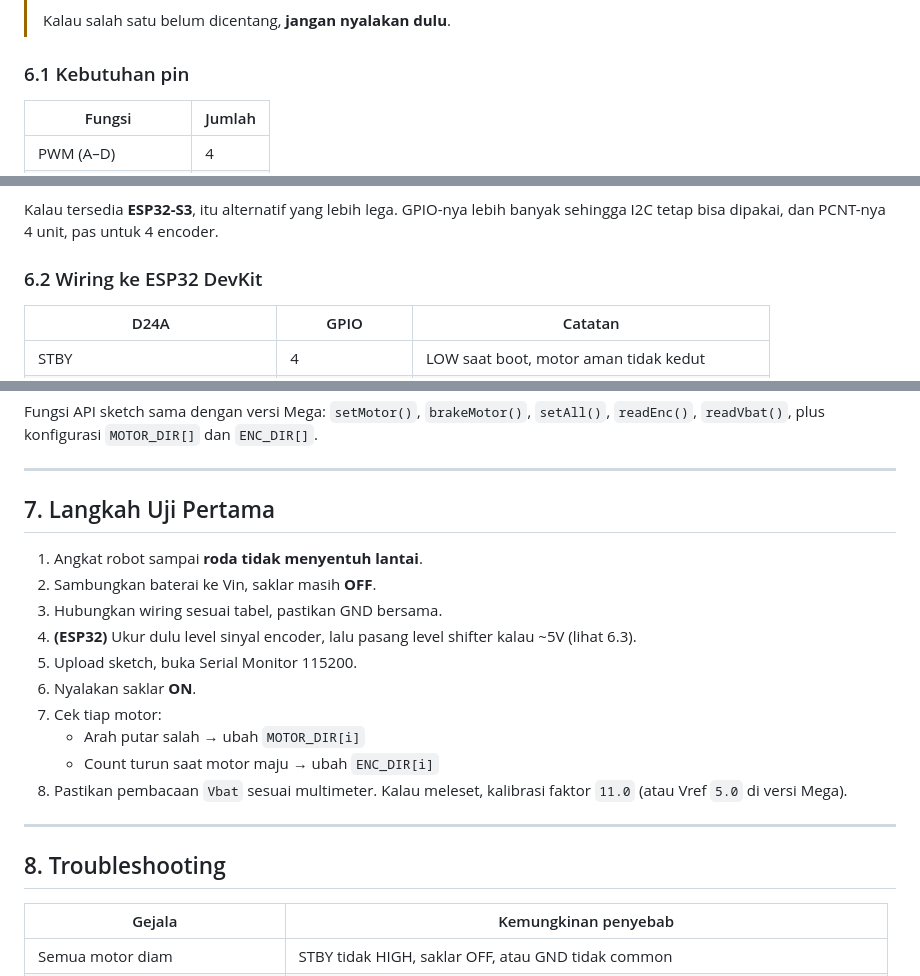
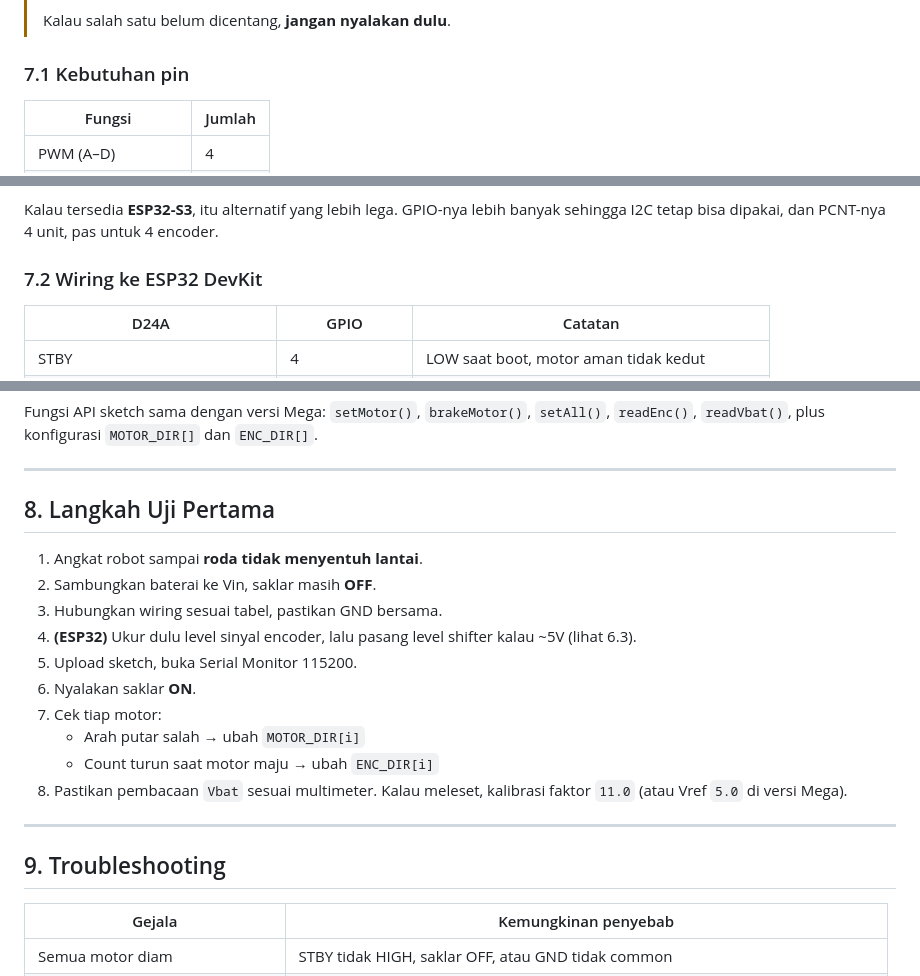
Before and after one commit to hwthinker/D24A-Wheeltec-driver-motor-4-CH, a Markdown page: README.md, 3 parts joined by grey strips. Rendered like a GitHub page.

```diff
--- a/README.md
+++ b/README.md
@@ -222,7 +237,7 @@ MA: 1520 (64)  MB: 1498 (62)  MC: 1533 (65)  MD: 1510 (63)  Vbat=11.84V
 >
 > Kalau salah satu belum dicentang, **jangan nyalakan dulu**.
 
-### 6.1 Kebutuhan pin
+### 7.1 Kebutuhan pin
 
 | Fungsi | Jumlah |
 |--------|--------|
@@ -240,7 +255,7 @@ ESP32 klasik punya sekitar 21 GPIO yang aman, ditambah beberapa pin strapping. J
 
 Kalau tersedia **ESP32-S3**, itu alternatif yang lebih lega. GPIO-nya lebih banyak sehingga I2C tetap bisa dipakai, dan PCNT-nya 4 unit, pas untuk 4 encoder.
 
-### 6.2 Wiring ke ESP32 DevKit
+### 7.2 Wiring ke ESP32 DevKit
 
 | D24A | GPIO | Catatan |
 |------|------|---------|
@@ -320,7 +335,7 @@ Fungsi API sketch sama dengan versi Mega: `setMotor()`, `brakeMotor()`, `setAll(
 
 ---
 
-## 7. Langkah Uji Pertama
+## 8. Langkah Uji Pertama
 
 1. Angkat robot sampai **roda tidak menyentuh lantai**.
 2. Sambungkan baterai ke Vin, saklar masih **OFF**.
@@ -335,7 +350,7 @@ Fungsi API sketch sama dengan versi Mega: `setMotor()`, `brakeMotor()`, `setAll(
 
 ---
 
-## 8. Troubleshooting
+## 9. Troubleshooting
 
 | Gejala | Kemungkinan penyebab |
 |--------|----------------------|
```
Also changed, not shown: other parts of README.md (+21 -6 lines), assets/tb6612_channel_a_jumper_test.png (added).
